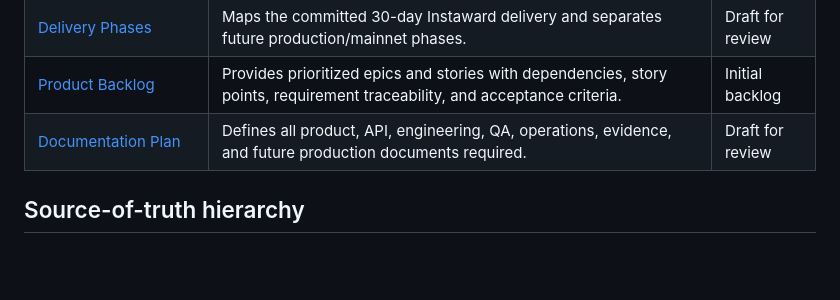
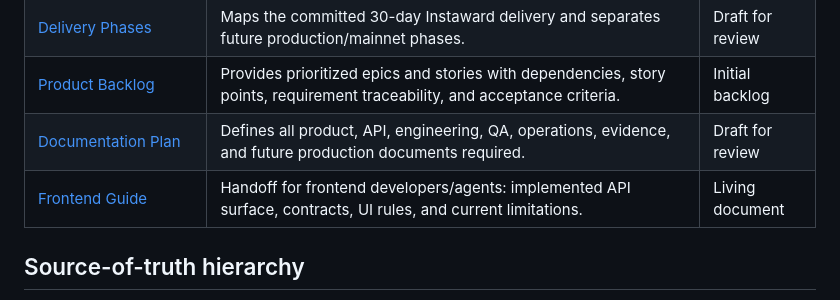
Before and after one commit to kailopay/kailo-be, a Markdown page: documentations/README.md, the part around the change. Drawn GitHub-style; blank space fills up the shorter version.

```diff
--- a/documentations/README.md
+++ b/documentations/README.md
@@ -10,6 +10,7 @@ This folder is the planning and delivery baseline derived from the KailoPay Inst
 | [Delivery Phases](PHASES.md) | Maps the committed 30-day Instaward delivery and separates future production/mainnet phases. | Draft for review |
 | [Product Backlog](BACKLOG.md) | Provides prioritized epics and stories with dependencies, story points, requirement traceability, and acceptance criteria. | Initial backlog |
 | [Documentation Plan](DOCUMENTATION-PLAN.md) | Defines all product, API, engineering, QA, operations, evidence, and future production documents required. | Draft for review |
+| [Frontend Guide](frontend/FRONTEND-GUIDE.md) | Handoff for frontend developers/agents: implemented API surface, contracts, UI rules, and current limitations. | Living document |
 
 ## Source-of-truth hierarchy
 
```
Also changed, not shown: documentations/frontend/FRONTEND-GUIDE.md (added, +566 -0 lines).
